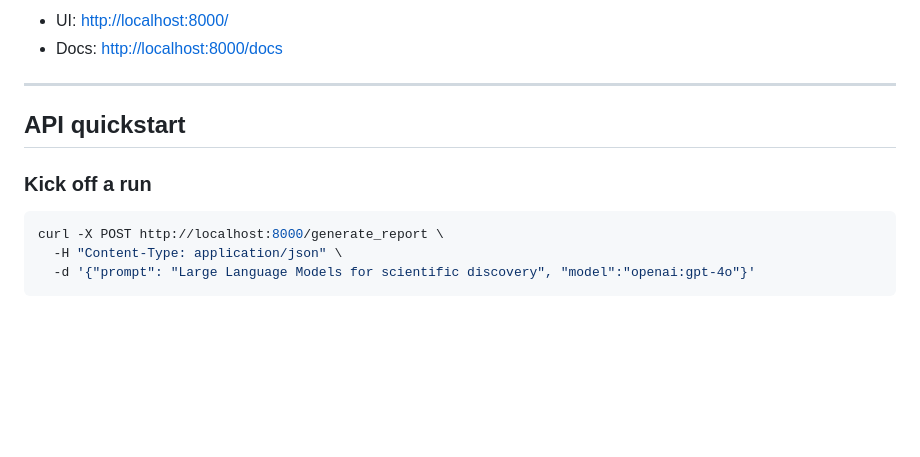
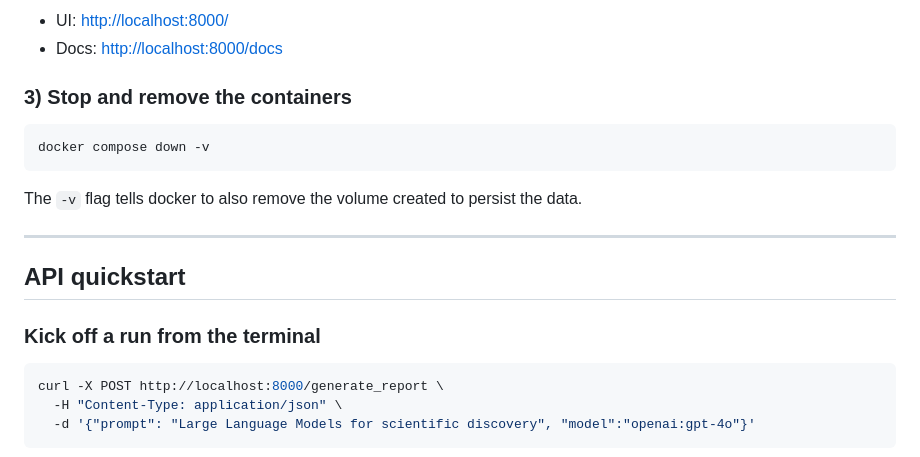
Before and after one commit to GrasieleDosSantos/personal_agentic_researcher, a Markdown page: README.md, the part around the change printed below. Rendered like a GitHub page; blank space fills up the shorter version.

````diff
--- a/README.md
+++ b/README.md
@@ -50,12 +56,19 @@ INFO:     Uvicorn running on http://0.0.0.0:8000
 
 * UI: [http://localhost:8000/](http://localhost:8000/)
 * Docs: [http://localhost:8000/docs](http://localhost:8000/docs)
+
+### 3) Stop and remove the containers
+
+```bash
+docker compose down -v
+```
+The `-v` flag tells docker to also remove the volume created to persist the data.
 
 ---
 
 ## API quickstart
 
-### Kick off a run
+### Kick off a run from the terminal
 
 ```bash
 curl -X POST http://localhost:8000/generate_report \
````
Also changed, not shown: other parts of README.md (+24 -18 lines), images/architecture.png (added).
